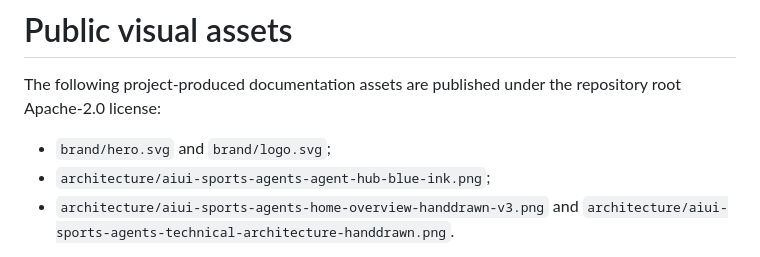
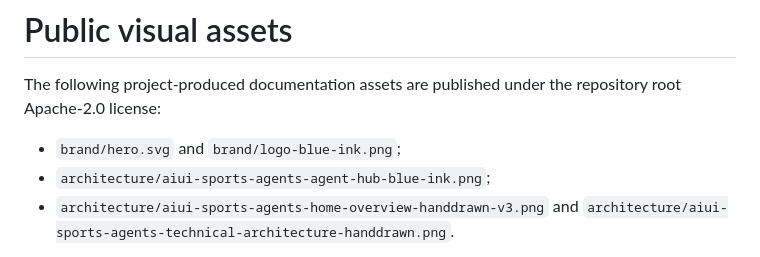
Before and after one commit to EasonZhu1997/AIUI-Sports-Agents, a Markdown page: assets/README.md, the part around the change. Drawn GitHub-style.

```diff
--- a/assets/README.md
+++ b/assets/README.md
@@ -2,7 +2,7 @@
 
 The following project-produced documentation assets are published under the repository root Apache-2.0 license:
 
-- `brand/hero.svg` and `brand/logo.svg`;
+- `brand/hero.svg` and `brand/logo-blue-ink.png`;
 - `architecture/aiui-sports-agents-agent-hub-blue-ink.png`;
 - `architecture/aiui-sports-agents-home-overview-handdrawn-v3.png` and
   `architecture/aiui-sports-agents-technical-architecture-handdrawn.png`.
```
Also changed, not shown: README.md (+1 -1 lines), assets/brand/logo-blue-ink.png (added), 1 other file.
